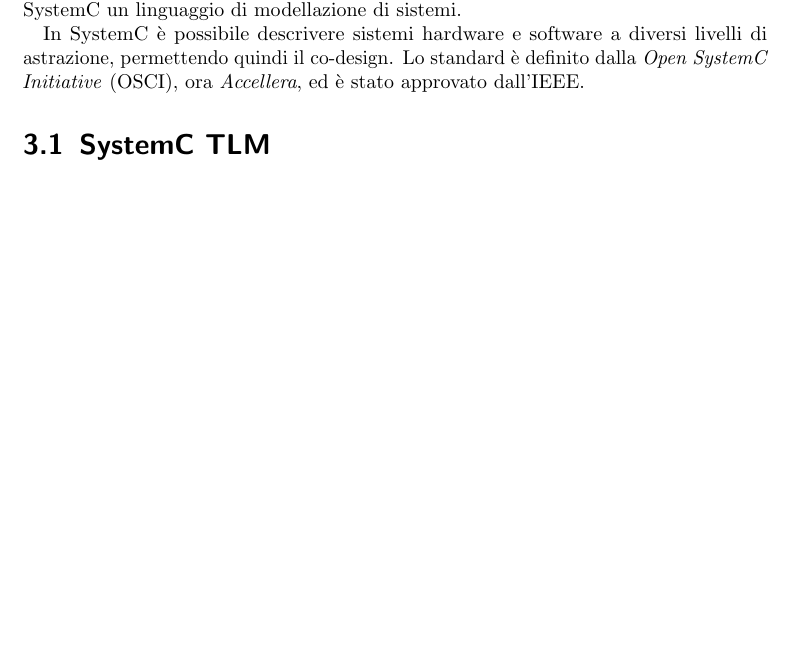
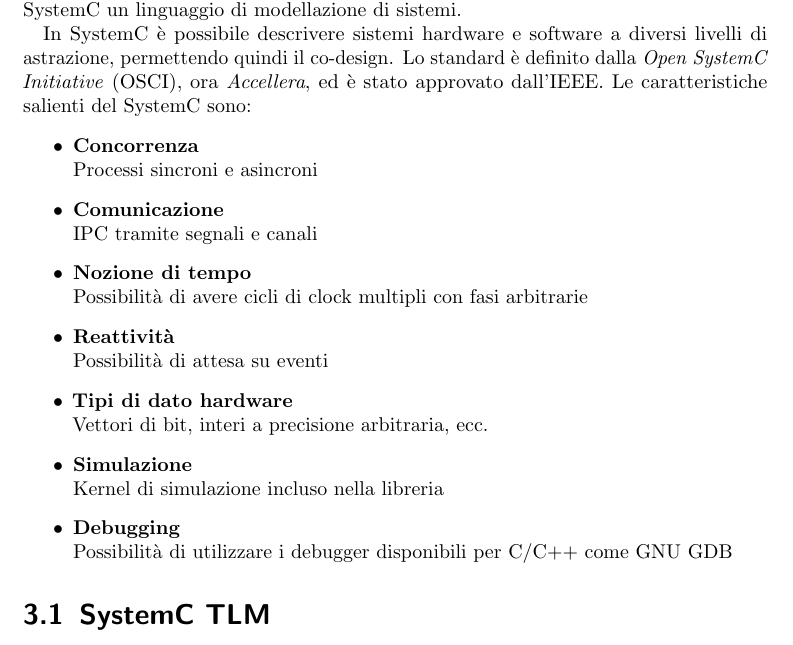
Before and after one commit to JackHack96/Appunti-PSE, a LaTeX book (pse.tex): part of page 11 of 12, cut so that both start at the same text, the shorter picture padded with empty space. Compiled offline with pdfLaTeX.

Commit message:
txs auto checkin

```diff
--- a/pse.tex
+++ b/pse.tex
@@ -336,7 +336,23 @@
 modellazione di sistemi.
 
 In SystemC è possibile descrivere sistemi hardware e software a diversi livelli di astrazione, permettendo quindi il co-design. Lo standard è definito dalla \textit{Open SystemC Initiative} (OSCI), ora \textit{Accellera}, ed è stato
-approvato dall'IEEE.
+approvato dall'IEEE. Le caratteristiche salienti del SystemC sono:
+\begin{itemize}
+    \item \textbf{Concorrenza}\\
+    Processi sincroni e asincroni
+    \item \textbf{Comunicazione}\\
+    IPC tramite segnali e canali
+    \item \textbf{Nozione di tempo}\\
+    Possibilità di avere cicli di clock multipli con fasi arbitrarie
+    \item \textbf{Reattività}\\
+    Possibilità di attesa su eventi
+    \item \textbf{Tipi di dato hardware}\\
+    Vettori di bit, interi a precisione arbitraria, ecc.
+    \item \textbf{Simulazione}\\
+    Kernel di simulazione incluso nella libreria
+    \item \textbf{Debugging}\\
+    Possibilità di utilizzare i debugger disponibili per C/C++ come GNU GDB
+\end{itemize}
 
 \section{SystemC TLM}
 \section{SystemC AMS}
```
